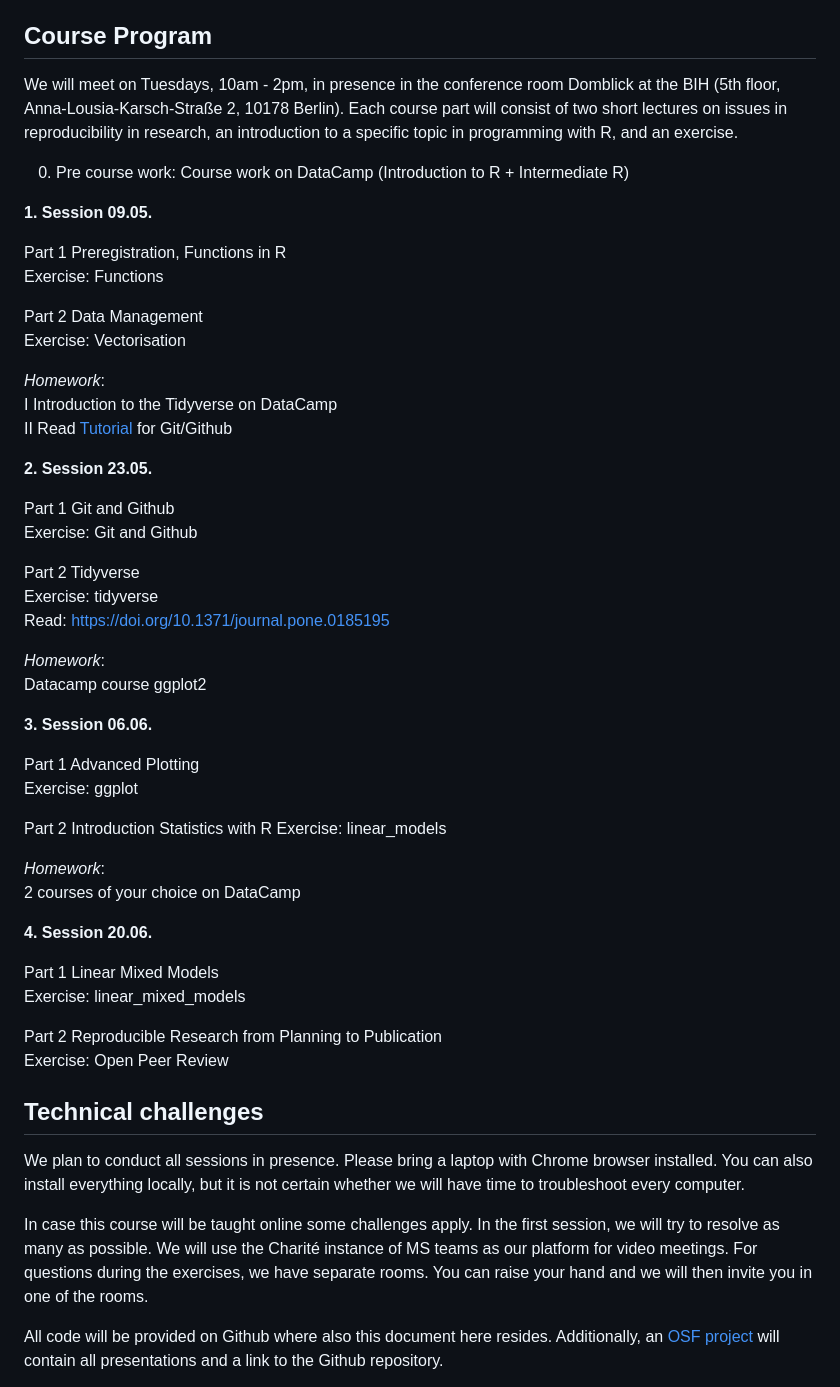
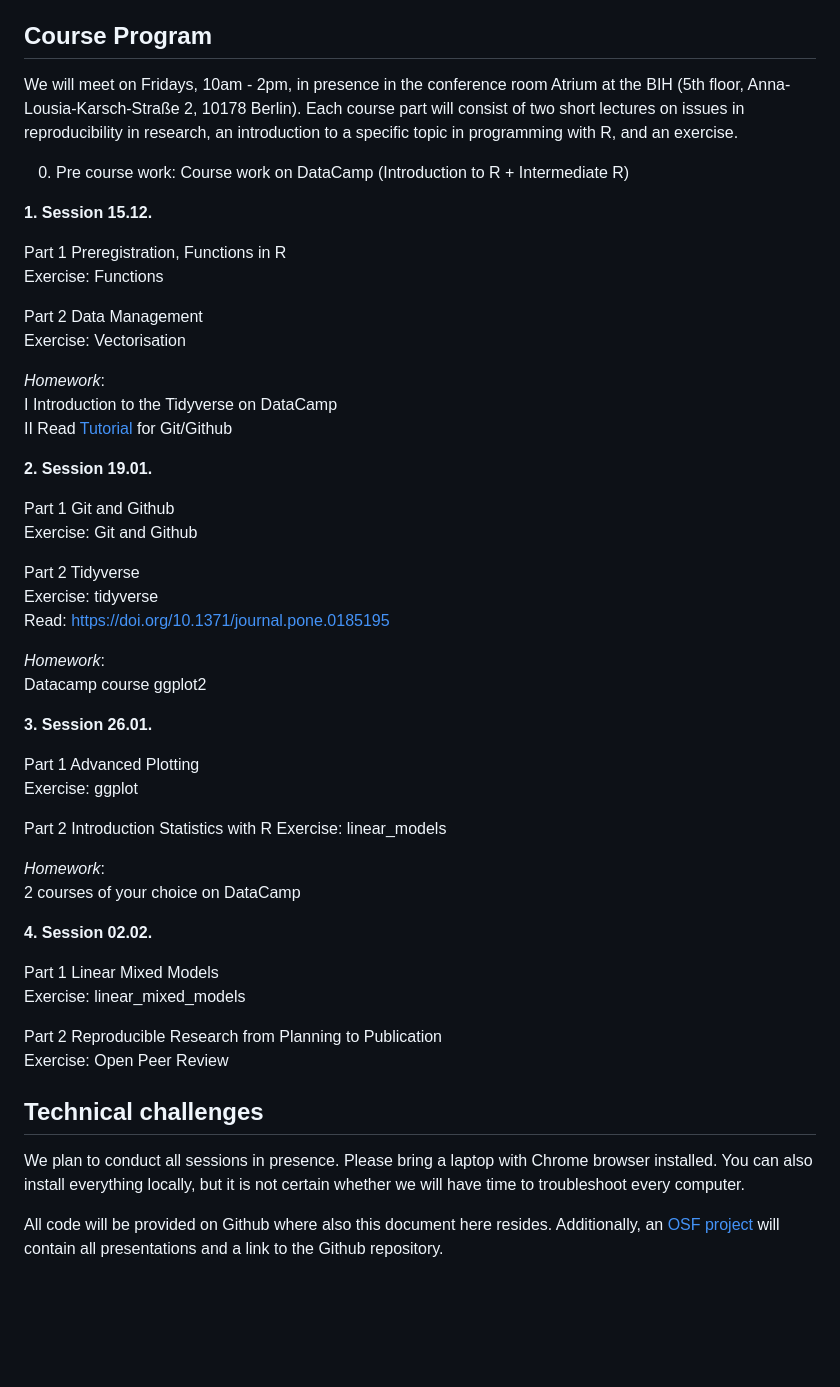
Before and after one commit to sprocketsullivan/repro_with_R, a Markdown page: README.md, the part around the change. GitHub-like rendering; blank space fills up the shorter version.

Commit message:
adjusted dates for winter term 23/24

```diff
--- a/README.md
+++ b/README.md
@@ -23,11 +23,11 @@ Important resources to use if you do not know how to proceed/need help:
 
 ## Course Program
 
-We will meet on Tuesdays, 10am - 2pm, in presence in the conference room Domblick at the BIH (5th floor, Anna-Lousia-Karsch-Straße 2, 10178 Berlin). Each course part will consist of two short lectures on issues in reproducibility in research, an introduction to a specific topic in programming with R, and an exercise.
+We will meet on Fridays, 10am - 2pm, in presence in the conference room Atrium at the BIH (5th floor, Anna-Lousia-Karsch-Straße 2, 10178 Berlin). Each course part will consist of two short lectures on issues in reproducibility in research, an introduction to a specific topic in programming with R, and an exercise.
 
 0. Pre course work: Course work on DataCamp (Introduction to R + Intermediate R)
 
-**1. Session 09.05.**
+**1. Session 15.12.**
 
 Part 1 Preregistration, Functions in R
    Exercise: Functions
@@ -39,7 +39,7 @@ Part 2 Data Management
 I Introduction to the Tidyverse on DataCamp
 II  Read [Tutorial](https://doi.org/10.1177/2515245918754826) for Git/Github
 
-**2. Session 23.05.**
+**2. Session 19.01.**
 
 Part 1 Git and Github
    Exercise: Git and Github
@@ -51,7 +51,7 @@ Part 2 Tidyverse
 *Homework*:
 Datacamp course ggplot2
 
-**3. Session 06.06.**
+**3. Session 26.01.**
 
 Part 1 Advanced Plotting
    Exercise: ggplot
@@ -62,7 +62,7 @@ Part 2 Introduction Statistics with R
 *Homework*:
 2 courses of your choice on DataCamp
 
-**4. Session 20.06.**
+**4. Session 02.02.**
 
 Part 1 Linear Mixed Models
    Exercise: linear_mixed_models
@@ -74,8 +74,6 @@ Part 2 Reproducible Research from Planning to Publication
 
 We plan to conduct all sessions in presence. Please bring a laptop with Chrome browser installed. You can also install everything locally, but it is not certain whether we will have time to troubleshoot every computer.
 
-In case this course will be taught online some challenges apply. In the first session, we will try to resolve as many as possible. We will use the Charité instance of MS teams as our platform for video meetings. For questions during the exercises, we have separate rooms. You can raise your hand and we will then invite you in one of the rooms.
-
 All code will be provided on Github where also this document here resides. Additionally, an [OSF project](https://osf.io/wvdxy/) will contain all presentations and a link to the Github repository.
 
 Each course part will begin with a 20-minute presentation on issues of reproducibility (see [Course Program](#Course-Program)). After this, there will be a short introduction to R functionalities needed in the upcoming exercise. The exercise itself will be done on your computer, which is why it is essential for you to make sure you have installed and tested R and RStudio on your computer beforehand. If you experience persistent difficulties with this, please let us know. Please bear in mind that you need to install all libraries prior to using them.
```
